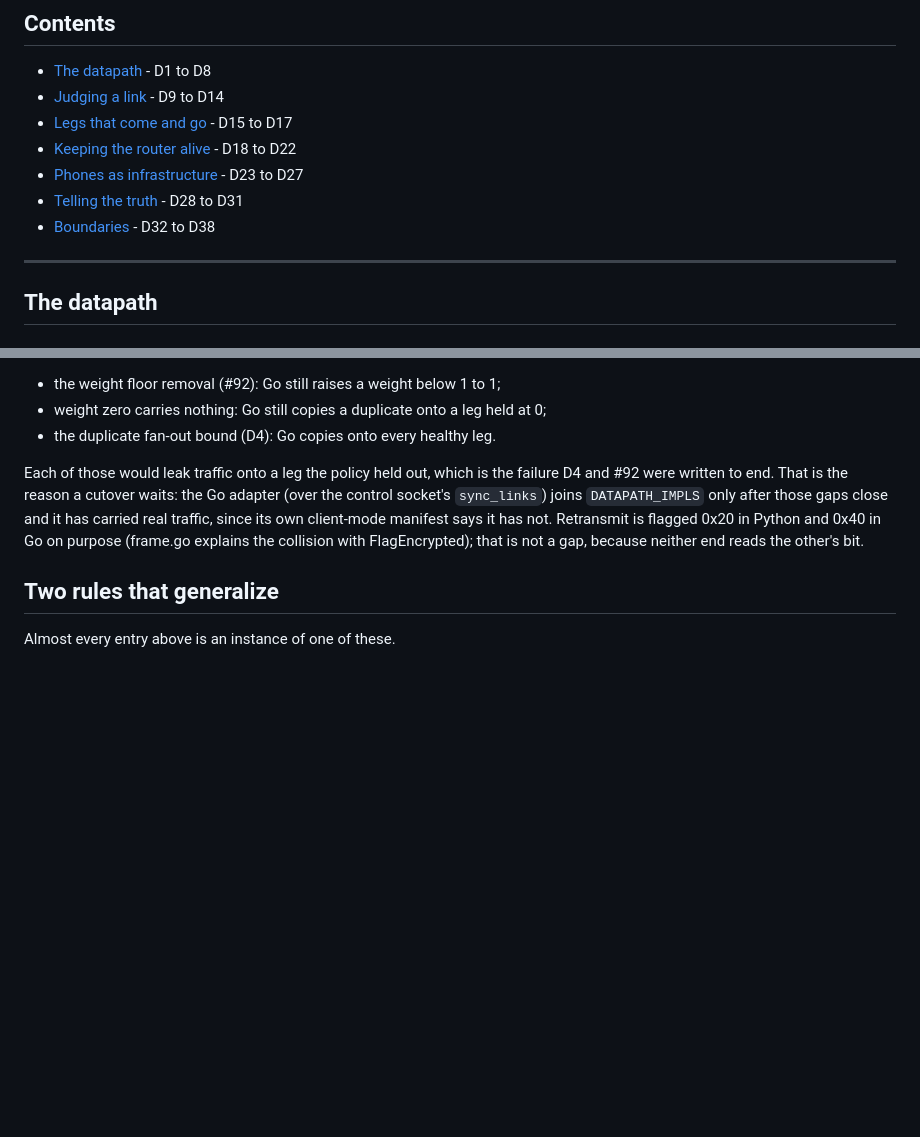
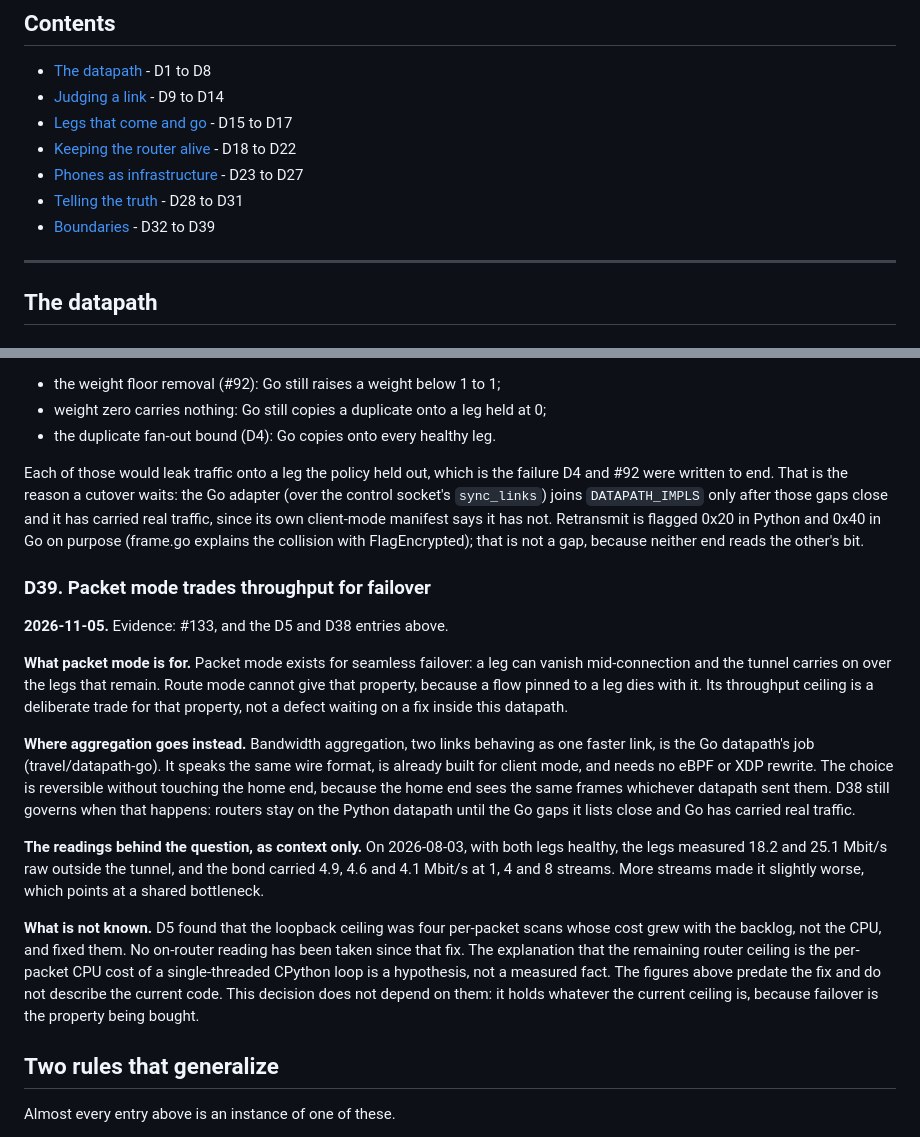
Before and after one commit to quadseven/zippie, a Markdown page: DECISIONS.md, 2 parts joined by grey strips. Rendered like a GitHub page; blank space fills up the shorter version.

Commit message:
Record the packet mode failover trade-off as D39 (#133) (#402)
Packet mode exists for seamless failover; its throughput ceiling is a
deliberate trade. Aggregation belongs to the Go datapath, which shares
the wire format. The 2026-08-03 readings are cited as context, and the
CPU-ceiling explanation is marked a hypothesis since no on-router reading
followed the D5 fix.

Claude-Session: https://claude.ai/code/session_01CYvkzXTHiATALrz8XAVAUw

Co-authored-by: quadseven <59060157+quadseven@users.noreply.github.com>

```diff
--- a/DECISIONS.md
+++ b/DECISIONS.md
@@ -29,7 +29,7 @@ describe are the code and comments in this tree.
 - [Keeping the router alive](#keeping-the-router-alive) - D18 to D22
 - [Phones as infrastructure](#phones-as-infrastructure) - D23 to D27
 - [Telling the truth](#telling-the-truth) - D28 to D31
-- [Boundaries](#boundaries) - D32 to D38
+- [Boundaries](#boundaries) - D32 to D39
 
 ---
 
@@ -1572,6 +1572,38 @@ since its own client-mode manifest says it has not. Retransmit is flagged
 with FlagEncrypted); that is not a gap, because neither end reads the other's
 bit.
 
+### D39. Packet mode trades throughput for failover
+
+**2026-11-05.** Evidence: #133, and the D5 and D38 entries above.
+
+**What packet mode is for.** Packet mode exists for seamless failover: a leg
+can vanish mid-connection and the tunnel carries on over the legs that remain.
+Route mode cannot give that property, because a flow pinned to a leg dies with
+it. Its throughput ceiling is a deliberate trade for that property, not a
+defect waiting on a fix inside this datapath.
+
+**Where aggregation goes instead.** Bandwidth aggregation, two links behaving
+as one faster link, is the Go datapath's job (travel/datapath-go). It speaks the
+same wire format, is already built for client mode, and needs no eBPF or XDP
+rewrite. The choice is reversible without touching the home end, because the
+home end sees the same frames whichever datapath sent them. D38 still governs
+when that happens: routers stay on the Python datapath until the Go gaps it
+lists close and Go has carried real traffic.
+
+**The readings behind the question, as context only.** On 2026-08-03, with
+both legs healthy, the legs measured 18.2 and 25.1 Mbit/s raw outside the
+tunnel, and the bond carried 4.9, 4.6 and 4.1 Mbit/s at 1, 4 and 8 streams.
+More streams made it slightly worse, which points at a shared bottleneck.
+
+**What is not known.** D5 found that the loopback ceiling was four per-packet
+scans whose cost grew with the backlog, not the CPU, and fixed them. No
+on-router reading has been taken since that fix. The explanation that the
+remaining router ceiling is the per-packet CPU cost of a single-threaded
+CPython loop is a hypothesis, not a measured fact. The figures above predate
+the fix and do not describe the current code. This decision does not depend
+on them: it holds whatever the current ceiling is, because failover is the
+property being bought.
+
 ## Two rules that generalize
 
 Almost every entry above is an instance of one of these.
```
